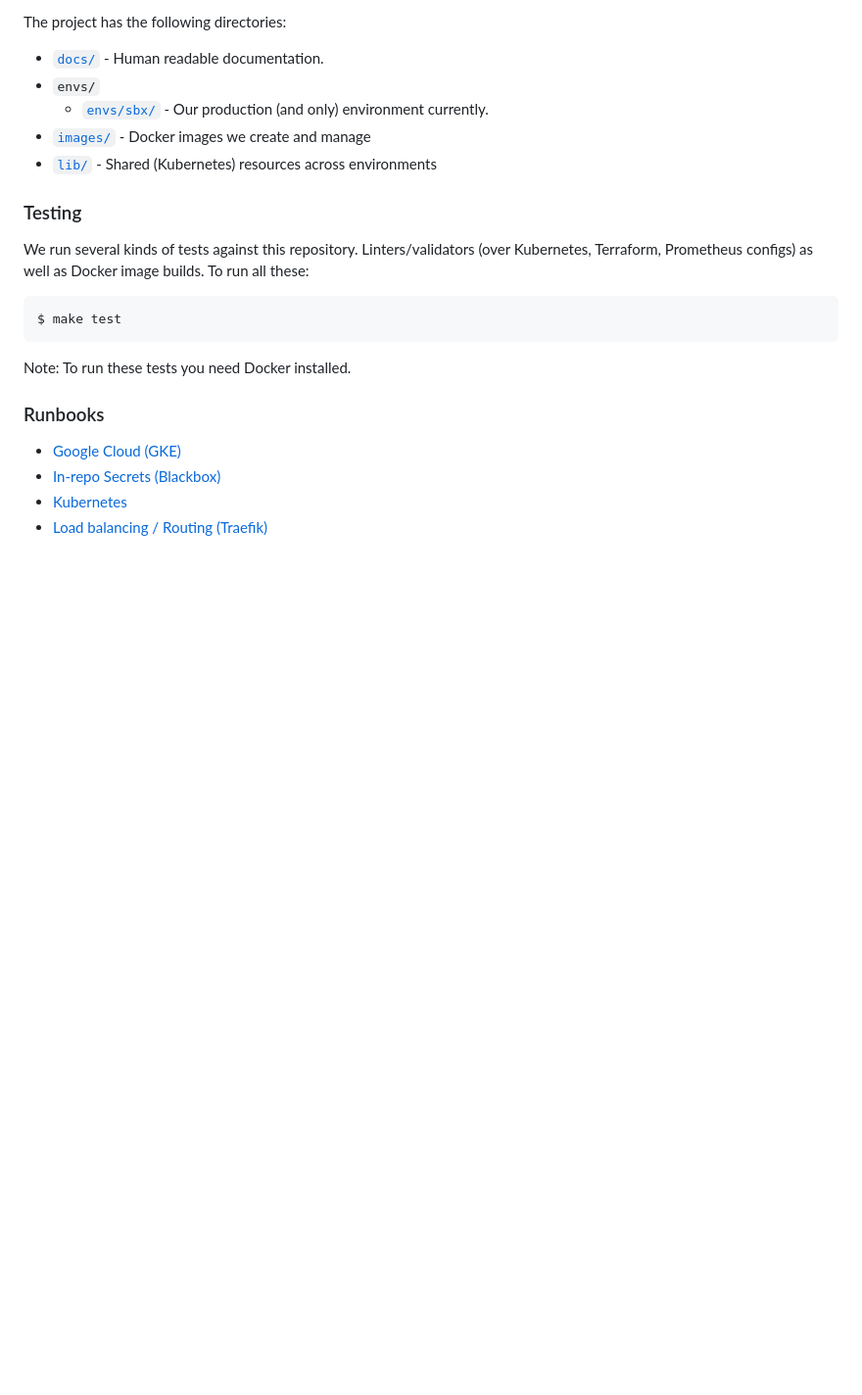
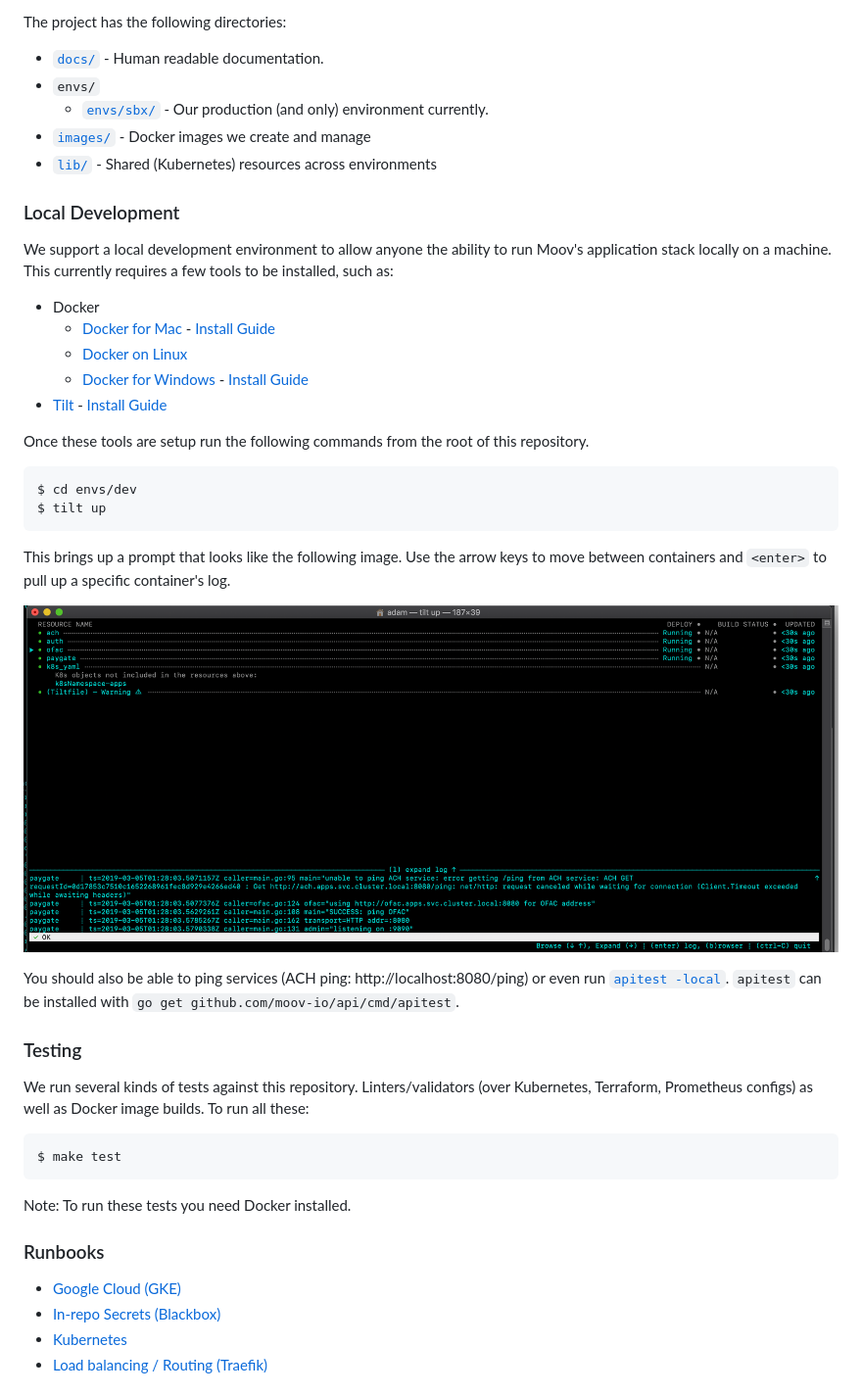
Before and after one commit to moov-io/infra, a Markdown page: README.md, the part around the change. Shown: that part at 98% size. GitHub-like rendering; pictures changed too: docs/images/tilt.png (added); blank space fills up the shorter version.

Commit message:
docs: local dev setup

````diff
--- a/README.md
+++ b/README.md
@@ -39,6 +39,29 @@ The project has the following directories:
 - [`images/`](https://github.com/moov-io/infra/tree/master/images) - Docker images we create and manage
 - [`lib/`](https://github.com/moov-io/infra/tree/master/lib) - Shared (Kubernetes) resources across environments
 
+### Local Development
+
+We support a local development environment to allow anyone the ability to run Moov's application stack locally on a machine. This currently requires a few tools to be installed, such as:
+
+- Docker
+  - [Docker for Mac](https://docs.docker.com/docker-for-mac/) - [Install Guide](https://docs.docker.com/docker-for-mac/install/)
+  - [Docker on Linux](https://docs.docker.com/install/)
+  - [Docker for Windows](https://docs.docker.com/docker-for-windows/) - [Install Guide](https://docs.docker.com/docker-for-windows/install/)
+- [Tilt](https://tilt.dev/) - [Install Guide](https://docs.tilt.dev/install.html)
+
+Once these tools are setup run the following commands from the root of this repository.
+
+```
+$ cd envs/dev
+$ tilt up
+```
+
+This brings up a prompt that looks like the following image. Use the arrow keys to move between containers and `<enter>` to pull up a specific container's log.
+
+![](docs/images/tilt.png)
+
+You should also be able to ping services (ACH ping: http://localhost:8080/ping) or even run [`apitest -local`](https://github.com/moov-io/api/tree/master/cmd/apitest). `apitest` can be installed with `go get github.com/moov-io/api/cmd/apitest`.
+
 ### Testing
 
 We run several kinds of tests against this repository. Linters/validators (over Kubernetes, Terraform, Prometheus configs) as well as Docker image builds. To run all these:
````
